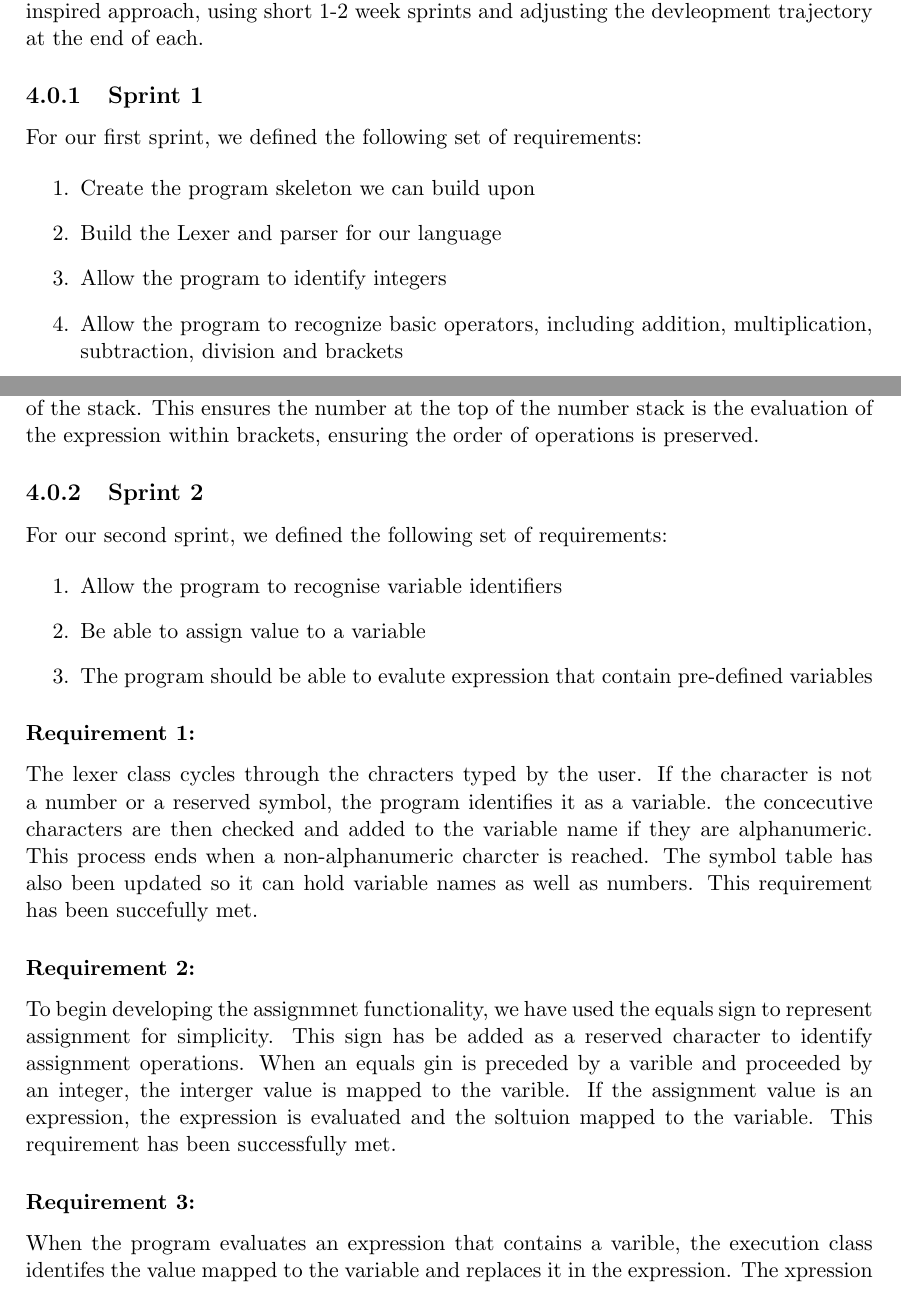
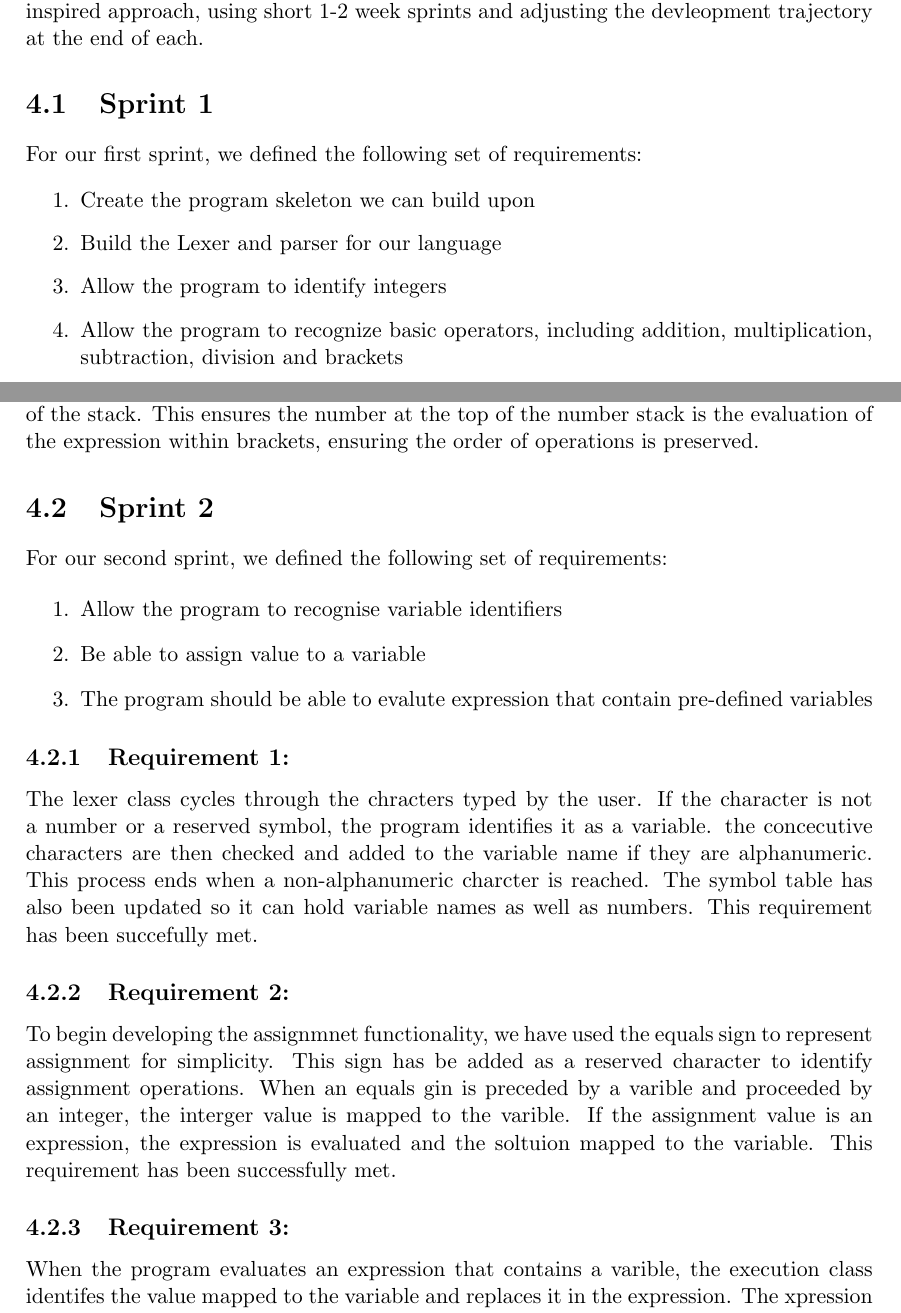
Before and after one commit to masonjmj/Maths-Interpreter, a LaTeX thesis (report/CMP-6048A_REPORT.tex): two parts of pages 8 and 9 of 17, joined at a grey line, cut so that both start at the same text. Compiled offline with pdfLaTeX.

Commit message:
updated sprint numbers

```diff
--- a/report/CMP-6048A_REPORT.tex
+++ b/report/CMP-6048A_REPORT.tex
@@ -185,7 +185,7 @@ node to understand how to handle each node. It traverses in a depth-first manner
 
 We are implementing the agile development methodology for this project with a SCRUM inspired approach, using short 1-2 week sprints and adjusting the devleopment trajectory at the end of each.
 
-\subsection{Sprint 1}
+\section{Sprint 1}
 
 For our first sprint, we defined the following set of requirements:
 
@@ -221,7 +221,7 @@ Each token from the token array is copied onto the operator stack and the intege
 
 When the program encounters a right bracket, we know a left bracket must exist on the stack as the parser has validated the code. This means that when a right bracket is encountered, the program continually runs calculate until the left bracket reaches the top of the stack. This ensures the number at the top of the number stack is the evaluation of the expression within brackets, ensuring the order of operations is preserved.
 
-\subsection{Sprint 2}
+\section{Sprint 2}
 
 For our second sprint, we defined the following set of requirements:
 
@@ -231,18 +231,18 @@ For our second sprint, we defined the following set of requirements:
 \item The program should be able to evalute expression that contain pre-defined variables
 \end{enumerate}
 
-\subsubsection{Requirement 1: }
+\subsection{Requirement 1: }
 
 The lexer class cycles through the chracters typed by the user. If the character is not a number or a reserved symbol, the program identifies it as a variable. the concecutive characters are then checked and added to the variable name if they are alphanumeric. This process ends when a non-alphanumeric charcter is reached.
 The symbol table has also been updated so it can hold variable names as well as numbers.
 This requirement has been succefully met.
 
-\subsubsection{Requirement 2: }
+\subsection{Requirement 2: }
 
 To begin developing the assignmnet functionality, we have used the equals sign to represent assignment for simplicity. This sign has be added as a reserved character to identify assignment operations. When an equals gin is preceded by a varible and proceeded by an integer, the interger value is mapped to the varible. If the assignment value is an expression, the expression is evaluated and the soltuion mapped to the variable.
 This requirement has been successfully met.
 
-\subsubsection{Requirement 3: }
+\subsection{Requirement 3: }
 
 When the program evaluates an expression that contains a varible, the execution class identifes the value mapped to the variable and replaces it in the expression. The xpression is then evalutated as normal and the solution displayed.
 This requirement has been succefully met.
```
Also changed, not shown: code/src/com/group8/Graph.java (+3 -3 lines), report/CMP-6048A_REPORT.pdf, report/CMP-6048A_REPORT.tex (8 more changed lines), 3 other files.
